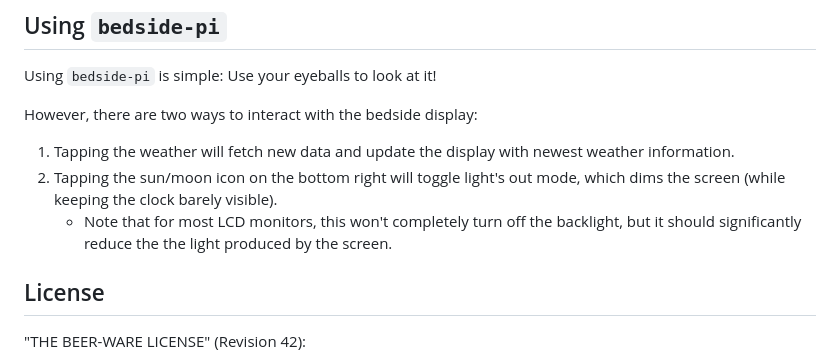
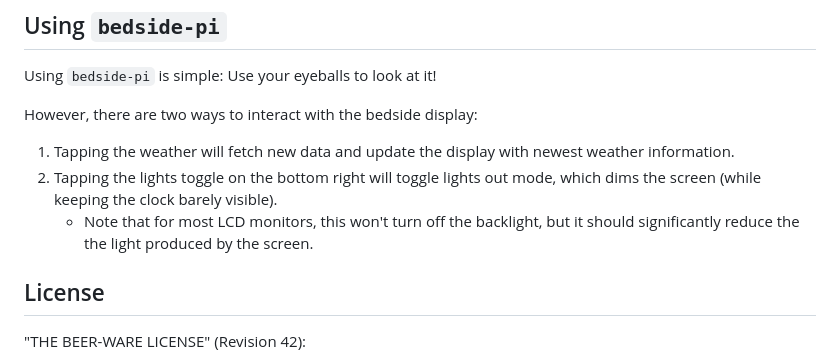
Before and after one commit to avirakesh/bedside-pi, a Markdown page: README.md, the part around the change. GitHub-like rendering.

Commit message:
update readme to reference the new lights toggle

```diff
--- a/README.md
+++ b/README.md
@@ -240,11 +240,10 @@ However, there are two ways to interact with the bedside display:
 
 1. Tapping the weather will fetch new data and update the display with
    newest weather information.
-2. Tapping the sun/moon icon on the bottom right will toggle light's out mode,
+2. Tapping the lights toggle on the bottom right will toggle lights out mode,
    which dims the screen (while keeping the clock barely visible).
-    - Note that for most LCD monitors, this won't completely turn off the
-      backlight, but it should significantly reduce the the light produced by
-      the screen.
+    - Note that for most LCD monitors, this won't turn off the backlight, but
+      it should significantly reduce the the light produced by the screen.
 
 ## License
 
```
